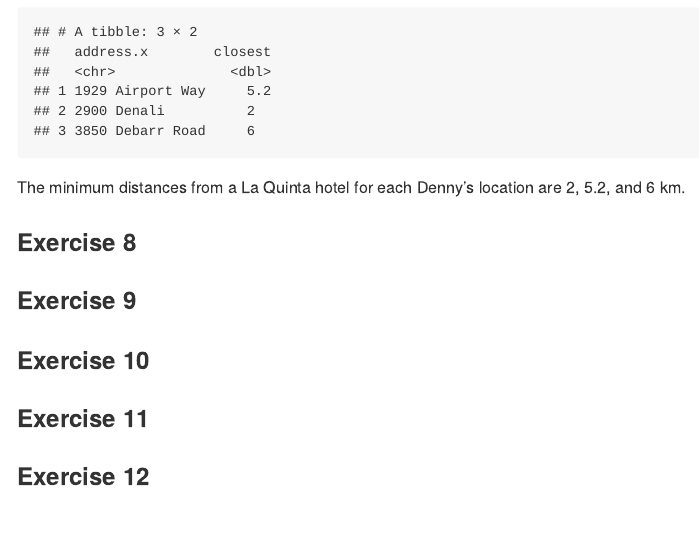
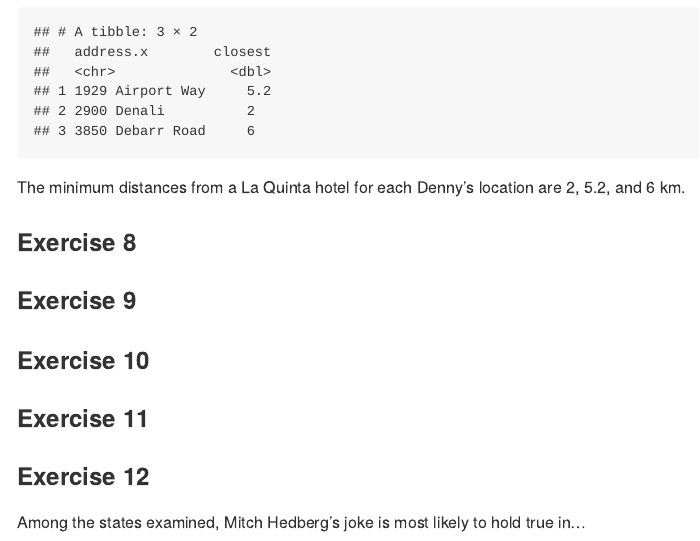
Before and after one commit to anahattvirkk/lab05, an R Markdown document (lab-05.Rmd): the page in a window 1100 px wide, from 2660 px down. The pictures show the output file lab-05.md that the author committed with the source, drawn offline in the style of GitHub.

Commit message:
12 added

```diff
--- a/lab-05.Rmd
+++ b/lab-05.Rmd
@@ -110,3 +112,5 @@
 ### Exercise 11
 
 ### Exercise 12
+
+Among the states examined, Mitch Hedberg's joke is most likely to hold true in...
```
Also changed, not shown: lab-05.md, lab-05.Rmd (2 more changed lines).
